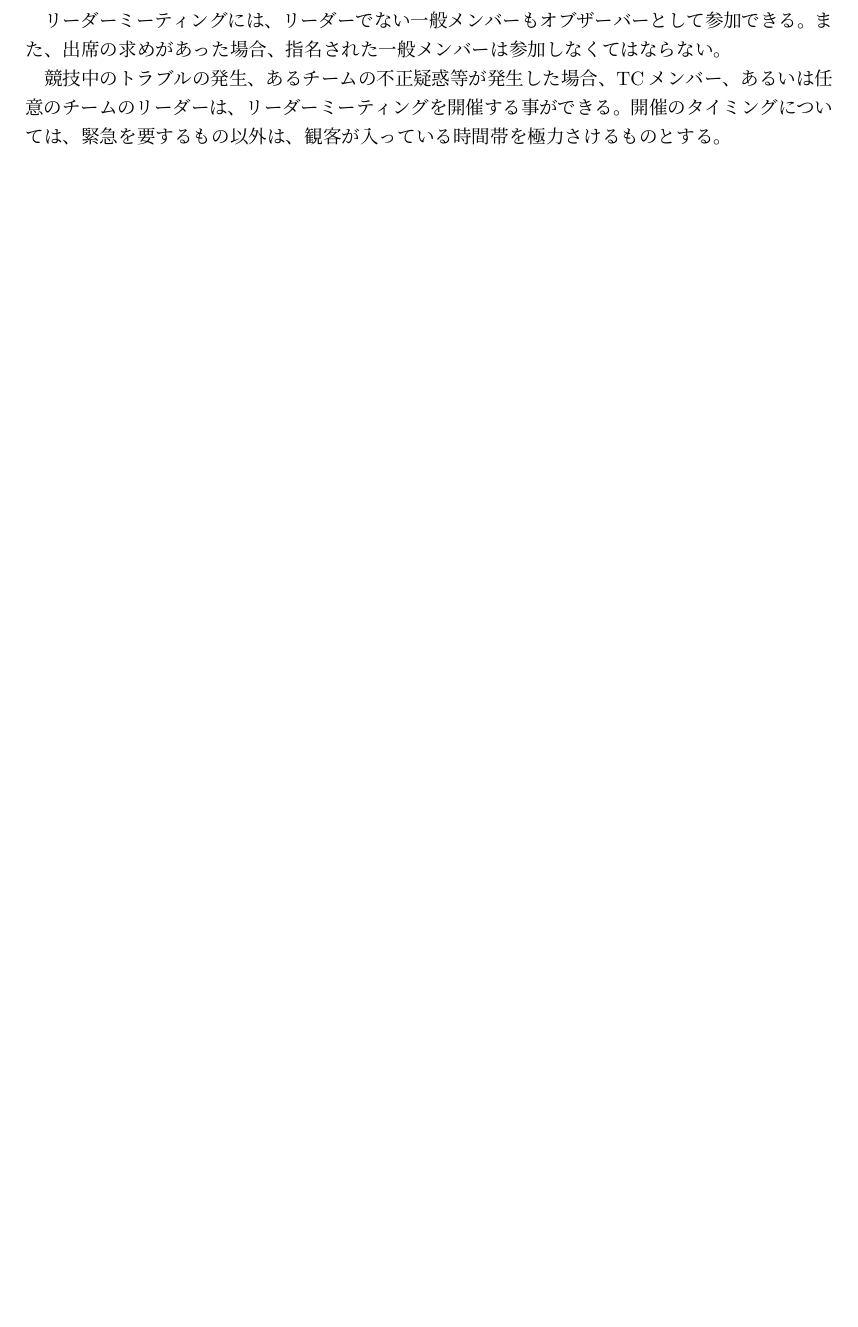
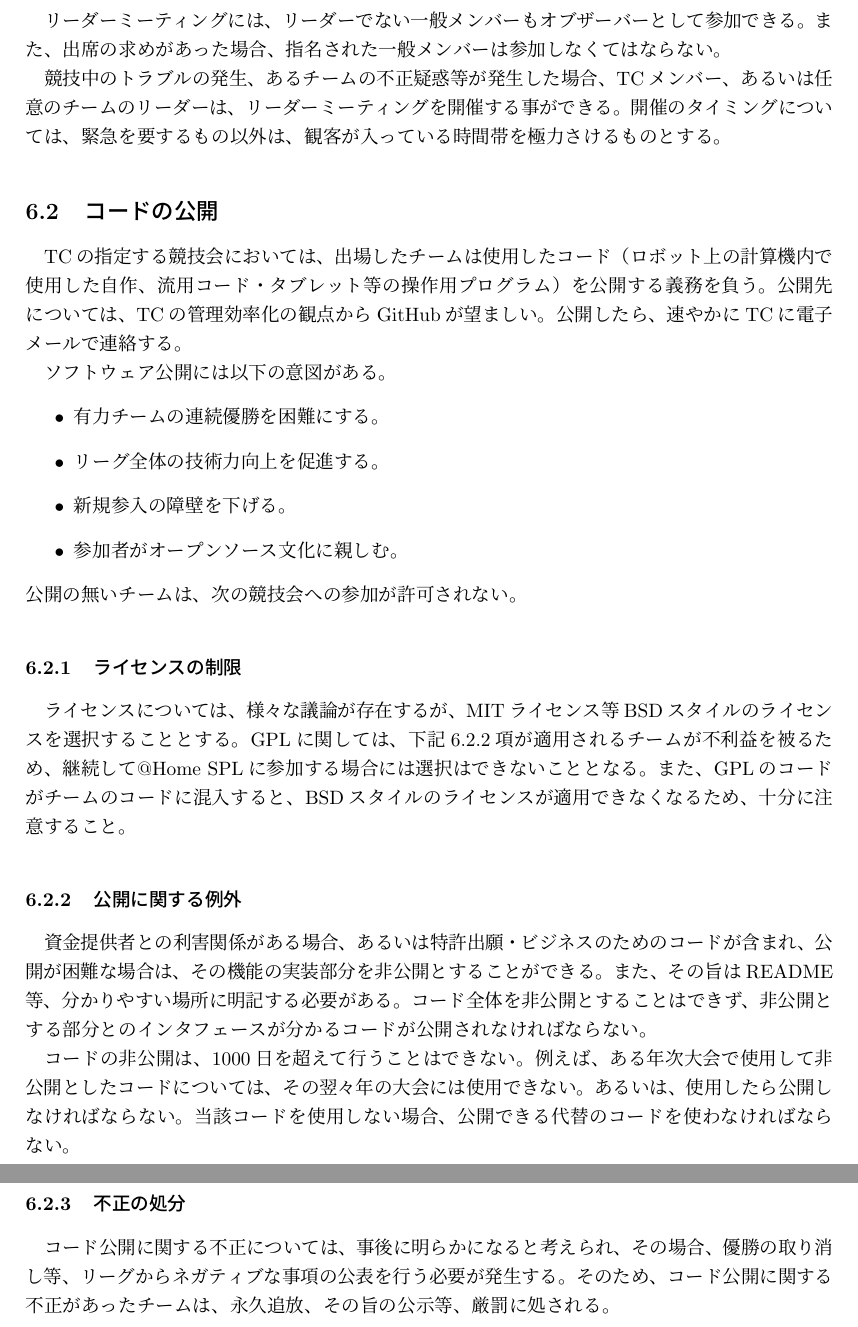
Before and after one commit to familyrobotics/Rulebook2015, a LaTeX document (rulebook2015.tex): part of page 8 of 8 before the commit and two parts of pages 8 and 9 of 9 after it, the two joined at a grey line, cut so that both start at the same text, the shorter picture padded with empty space. Compiled offline with pLaTeX and dvipdfmx.

Commit message:
Addition of the licence section

```diff
--- a/rulebook2015.tex
+++ b/rulebook2015.tex
@@ -352,6 +357,61 @@ TCメンバー、あるいは任意のチームのリーダーは、
 開催のタイミングについては、緊急を要するもの以外は、
 観客が入っている時間帯を極力さけるものとする。
 
+\subsection{コードの公開}
+
+TCの指定する競技会においては、出場したチームは
+使用したコード（ロボット上の計算機内で使用した自作、流用コード・
+タブレット等の操作用プログラム）を公開する義務を負う。
+公開先については、TCの管理効率化の観点からGitHubが望ましい。
+公開したら、速やかにTCに電子メールで連絡する。
+
+
+ソフトウェア公開には以下の意図がある。
+\begin{itemize}
+	\item 有力チームの連続優勝を困難にする。
+	\item リーグ全体の技術力向上を促進する。
+	\item 新規参入の障壁を下げる。
+	\item 参加者がオープンソース文化に親しむ。
+\end{itemize}
+公開の無いチームは、次の競技会への参加が許可されない。
+
+\subsubsection{ライセンスの制限}
+
+ライセンスについては、様々な議論が存在するが、
+MITライセンス等BSDスタイルのライセンスを選択することとする。
+GPLに関しては、
+下記\ref{sub:licence_exception}項が適用されるチームが不利益を被るため、
+継続して@Home SPLに参加する場合には選択はできないこととなる。
+また、GPLのコードがチームのコードに混入すると、
+BSDスタイルのライセンスが適用できなくなるため、
+十分に注意すること。
+
+\subsubsection{公開に関する例外}\label{sub:licence_exception}
+
+資金提供者との利害関係がある場合、あるいは特許出願・ビジネスのための
+コードが含まれ、公開が困難な場合は、
+その機能の実装部分を非公開とすることができる。
+また、その旨はREADME等、分かりやすい場所に明記する必要がある。
+コード全体を非公開とすることはできず、
+非公開とする部分とのインタフェースが分かるコードが
+公開されなければならない。
+
+
+コードの非公開は、1000日を超えて行うことはできない。
+例えば、ある年次大会で使用して非公開としたコードについては、
+その翌々年の大会には使用できない。
+あるいは、使用したら公開しなければならない。
+当該コードを使用しない場合、公開できる代替のコードを使わなければならない。
+
+\subsubsection{不正の処分}
+
+
+コード公開に関する不正については、
+事後に明らかになると考えられ、
+その場合、優勝の取り消し等、
+リーグからネガティブな事項の公表を行う必要が発生する。
+そのため、コード公開に関する不正があったチームは、
+永久追放、その旨の公示等、厳罰に処される。
 
 %
 \end{document}
```
Also changed, not shown: rulebook2015.pdf, rulebook2015.tex (11 more changed lines).
